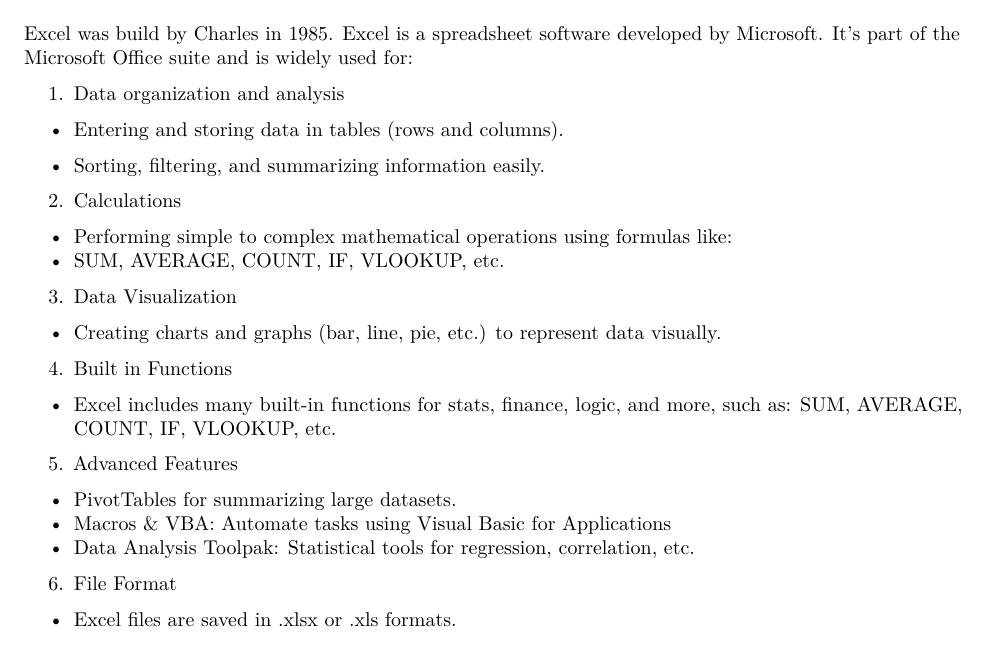
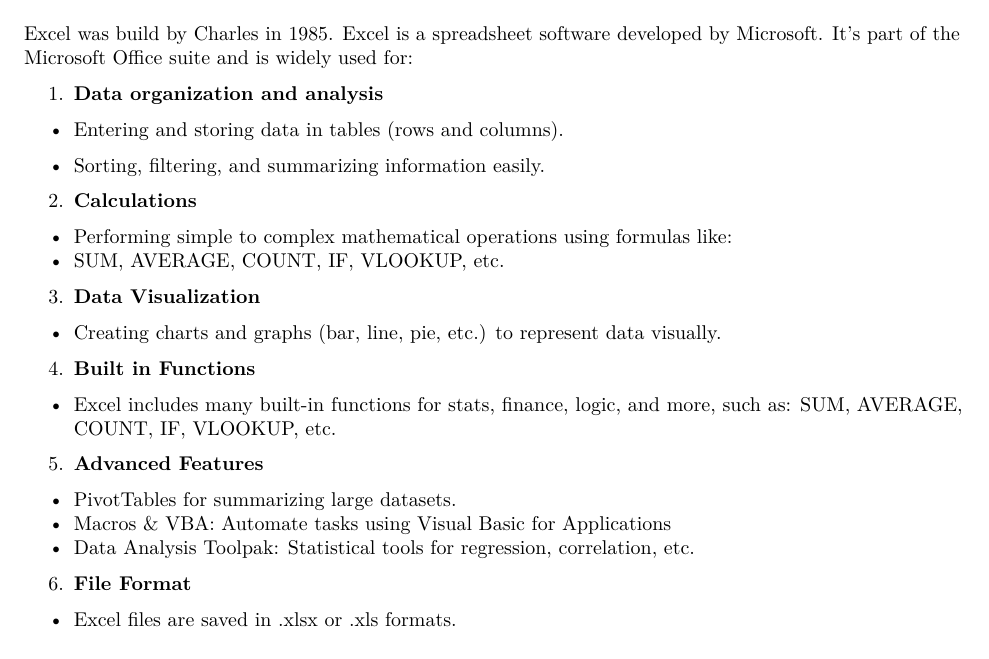
Before and after one commit to Deepaneesh/Guideline-Book, an R Markdown document (Guideline Book.Rmd): part of page 3 of 15, cut so that both start at the same text. Rendered offline with R 4.5, knitr and Pandoc, then LaTeX, with nearby package versions.

Commit message:
updating 21:06 11/04

```diff
--- a/Guideline Book.Rmd
+++ b/Guideline Book.Rmd
@@ -85,36 +85,37 @@
 \newpage
 
 # EXCEL
+
 Excel was build by Charles in 1985.
 Excel is a spreadsheet software developed by Microsoft.
 It's part of the Microsoft Office suite and is widely used for:
 
-1.  Data organization and analysis
+1.  **Data organization and analysis**
 
 -   Entering and storing data in tables (rows and columns).
 
 -   Sorting, filtering, and summarizing information easily.
 
-2.  Calculations
+2.  **Calculations**
 
 -   Performing simple to complex mathematical operations using formulas like:
 -   SUM, AVERAGE, COUNT, IF, VLOOKUP, etc.
 
-3.  Data Visualization
+3.  **Data Visualization**
 
 -   Creating charts and graphs (bar, line, pie, etc.) to represent data visually.
 
-4.  Built in Functions
+4.  **Built in Functions**
 
 -   Excel includes many built-in functions for stats, finance, logic, and more, such as: SUM, AVERAGE, COUNT, IF, VLOOKUP, etc.
 
-5.  Advanced Features
+5.  **Advanced Features**
 
 -   PivotTables for summarizing large datasets.
 -   Macros & VBA: Automate tasks using Visual Basic for Applications
 -   Data Analysis Toolpak: Statistical tools for regression, correlation, etc.
 
-6.  File Format
+6.  **File Format**
 
 -   Excel files are saved in .xlsx or .xls formats.
 
```
Also changed, not shown: Guideline-Book.pdf, Guideline-Book.tex.
